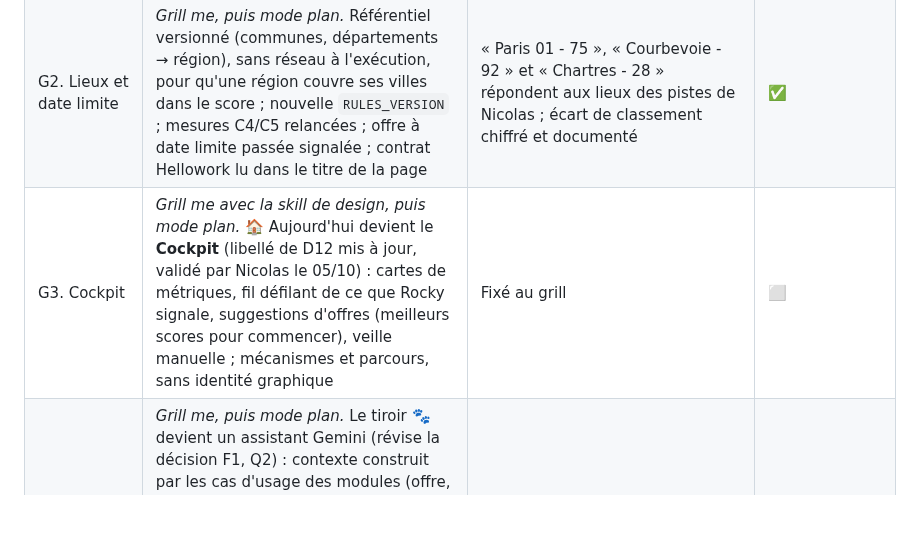
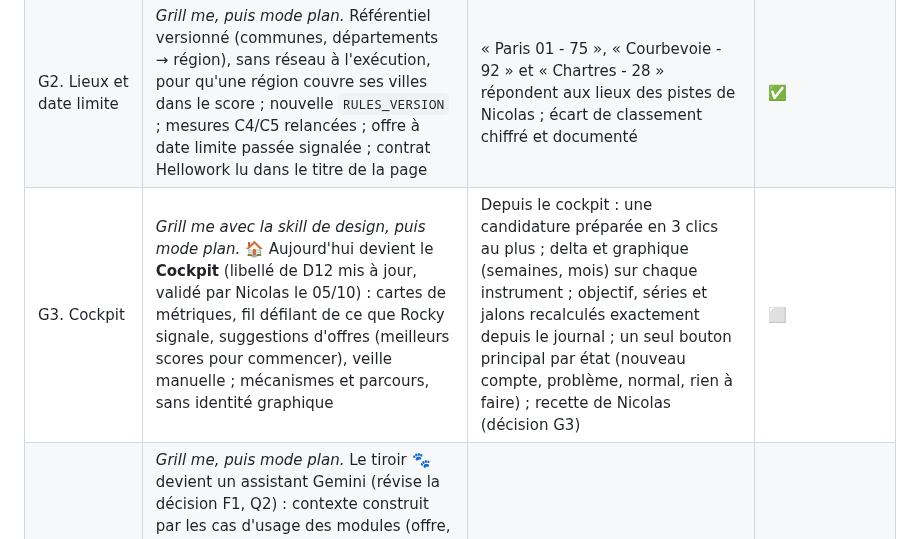
Before and after one commit to nicolasbour2018-dot/Rocky_assistant_job, a Markdown page: docs/rocky-refonte-plan-v2.md, the part around the change. GitHub-like rendering; blank space fills up the shorter version.

Commit message:
docs(G3): record Nicolas's decisions, the mockup choice and the exit criterion
Co-Authored-By: Claude Opus 5.5 <noreply@anthropic.com>

```diff
--- a/docs/rocky-refonte-plan-v2.md
+++ b/docs/rocky-refonte-plan-v2.md
@@ -174,7 +174,7 @@ la vérification allégée plutôt que sa limite relevée ; une passe UX des aut
 |---|---|---|---|
 | G1. Vérification | *Direct.* Partager les fixtures SQL lourdes (compte, boîte, rendus) par module ; fixer `runs-on: ubuntu-24.04` avant le passage de GitHub à Ubuntu 26 (19/10) | Vérification GitHub verte en 1 min 40 au plus | ✅ |
 | G2. Lieux et date limite | *Grill me, puis mode plan.* Référentiel versionné (communes, départements → région), sans réseau à l'exécution, pour qu'une région couvre ses villes dans le score ; nouvelle `RULES_VERSION` ; mesures C4/C5 relancées ; offre à date limite passée signalée ; contrat Hellowork lu dans le titre de la page | « Paris 01 - 75 », « Courbevoie - 92 » et « Chartres - 28 » répondent aux lieux des pistes de Nicolas ; écart de classement chiffré et documenté | ✅ |
-| G3. Cockpit | *Grill me avec la skill de design, puis mode plan.* 🏠 Aujourd'hui devient le **Cockpit** (libellé de D12 mis à jour, validé par Nicolas le 05/10) : cartes de métriques, fil défilant de ce que Rocky signale, suggestions d'offres (meilleurs scores pour commencer), veille manuelle ; mécanismes et parcours, sans identité graphique | Fixé au grill | ⬜ |
+| G3. Cockpit | *Grill me avec la skill de design, puis mode plan.* 🏠 Aujourd'hui devient le **Cockpit** (libellé de D12 mis à jour, validé par Nicolas le 05/10) : cartes de métriques, fil défilant de ce que Rocky signale, suggestions d'offres (meilleurs scores pour commencer), veille manuelle ; mécanismes et parcours, sans identité graphique | Depuis le cockpit : une candidature préparée en 3 clics au plus ; delta et graphique (semaines, mois) sur chaque instrument ; objectif, séries et jalons recalculés exactement depuis le journal ; un seul bouton principal par état (nouveau compte, problème, normal, rien à faire) ; recette de Nicolas (décision G3) | ⬜ |
 | G4. Assistant Rocky | *Grill me, puis mode plan.* Le tiroir 🐾 devient un assistant Gemini (révise la décision F1, Q2) : contexte construit par les cas d'usage des modules (offre, candidature, message, profil), par compte et en lecture seule, jamais de SQL écrit par le modèle ; réponses qui citent les faits ; aucun geste à la place de l'utilisateur ; plafonds d'appels communs dans `system` ; place de « À faire ici » face au cockpit | Fixé au grill | ⬜ |
 | G5. Profil et CV | *Mode plan.* Blocs projets et gabarit neutre du CV (limites de D2) ; compétences qui ne diffèrent que par la casse ou un espace ; listes des pistes « une valeur par ligne » et aide des mots exclus | CV anglais de Nicolas par le gabarit neutre sur une page, coupes signalées ; un texte de projet qui sort de sa carte dessinée est signalé, CV FR de Nicolas sans débordement validé par lui ; second design fictif rangé pareil par deux réponses du modèle ; « ML Flow » proposé comme alias de « MLFlow » ; aides des pistes justes (décision G5) | ✅ (validé par Nicolas le 06/10 ; lien « Raccourcir » vers le profil ajouté à la recette) |
 | G6. Passe UX des écrans | *Grill me avec la skill de design, puis mode plan.* Offres, Candidatures (parcours du dossier), Messages, Bilan, Profil, Système : mécanismes, boutons, parcours ; frappes perdues (B4 → C7) | Fixé au grill | ⬜ |
```
Also changed, not shown: docs/decisions/G3-cockpit.md (added, +55 -0 lines).
